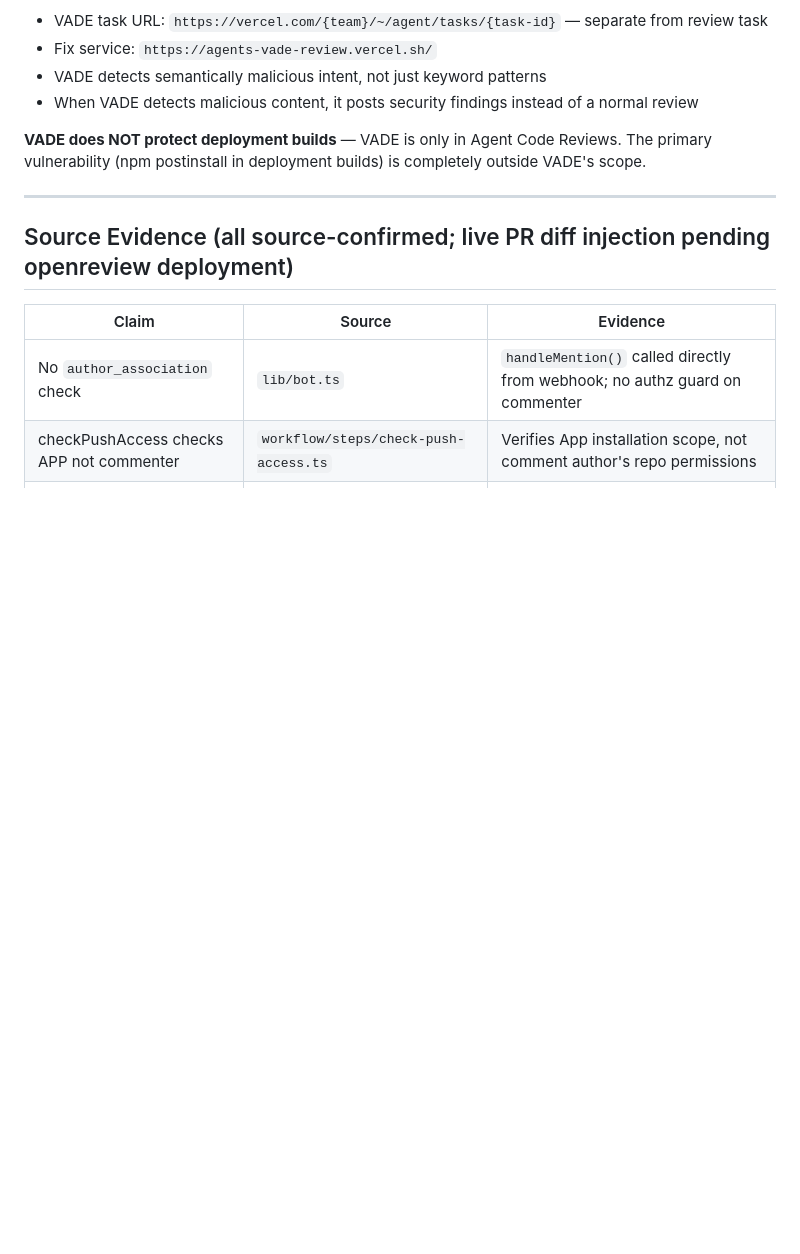
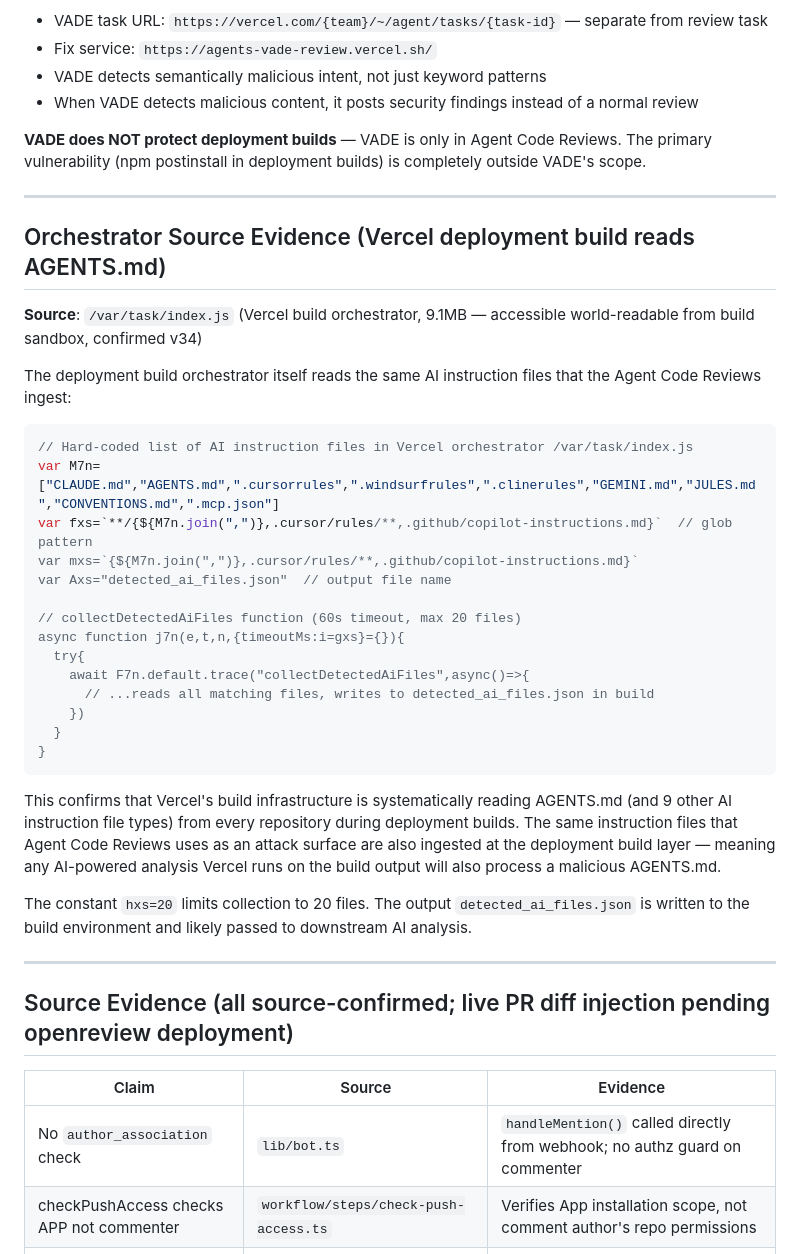
Before and after one commit to 4nkittt/vercel-agent-poc-1, a Markdown page: REPORT_AGENT_CRITICAL.md, the part around the change. Rendered like a GitHub page; blank space fills up the shorter version.

Commit message:
docs: add orchestrator M7n array evidence to agent report

````diff
--- a/REPORT_AGENT_CRITICAL.md
+++ b/REPORT_AGENT_CRITICAL.md
@@ -191,6 +191,35 @@ VADE correctly identified the semantic attack even from a subtle, legitimately-f
 
 ---
 
+## Orchestrator Source Evidence (Vercel deployment build reads AGENTS.md)
+
+**Source**: `/var/task/index.js` (Vercel build orchestrator, 9.1MB — accessible world-readable from build sandbox, confirmed v34)
+
+The deployment build orchestrator itself reads the same AI instruction files that the Agent Code Reviews ingest:
+
+```javascript
+// Hard-coded list of AI instruction files in Vercel orchestrator /var/task/index.js
+var M7n=["CLAUDE.md","AGENTS.md",".cursorrules",".windsurfrules",".clinerules","GEMINI.md","JULES.md","CONVENTIONS.md",".mcp.json"]
+var fxs=`**/{${M7n.join(",")},.cursor/rules/**,.github/copilot-instructions.md}`  // glob pattern
+var mxs=`{${M7n.join(",")},.cursor/rules/**,.github/copilot-instructions.md}`
+var Axs="detected_ai_files.json"  // output file name
+
+// collectDetectedAiFiles function (60s timeout, max 20 files)
+async function j7n(e,t,n,{timeoutMs:i=gxs}={}){
+  try{
+    await F7n.default.trace("collectDetectedAiFiles",async()=>{
+      // ...reads all matching files, writes to detected_ai_files.json in build
+    })
+  }
+}
+```
+
+This confirms that Vercel's build infrastructure is systematically reading AGENTS.md (and 9 other AI instruction file types) from every repository during deployment builds. The same instruction files that Agent Code Reviews uses as an attack surface are also ingested at the deployment build layer — meaning any AI-powered analysis Vercel runs on the build output will also process a malicious AGENTS.md.
+
+The constant `hxs=20` limits collection to 20 files. The output `detected_ai_files.json` is written to the build environment and likely passed to downstream AI analysis.
+
+---
+
 ## Source Evidence (all source-confirmed; live PR diff injection pending openreview deployment)
 
 | Claim | Source | Evidence |
````
